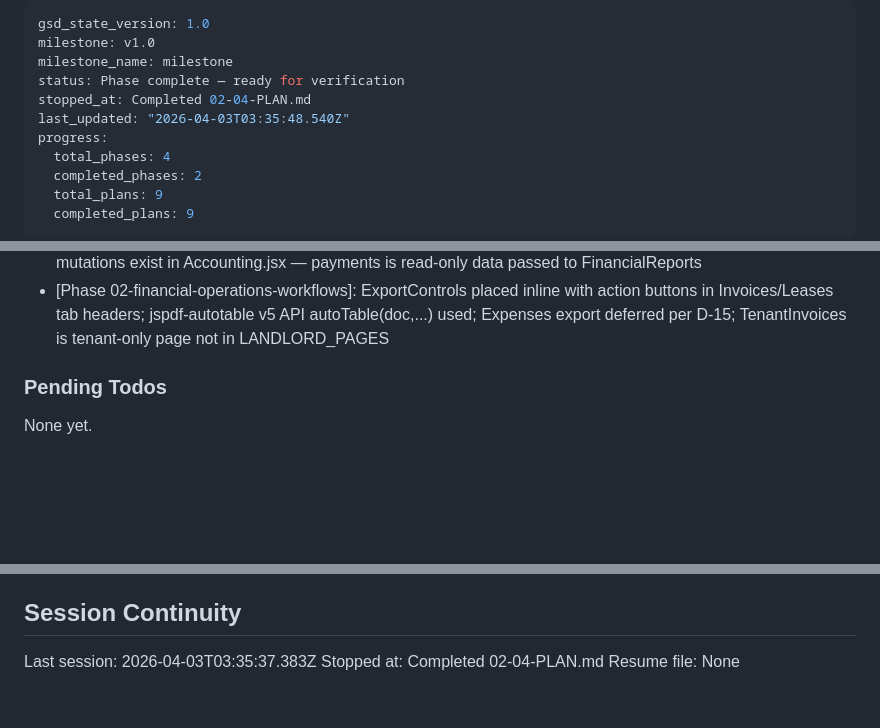
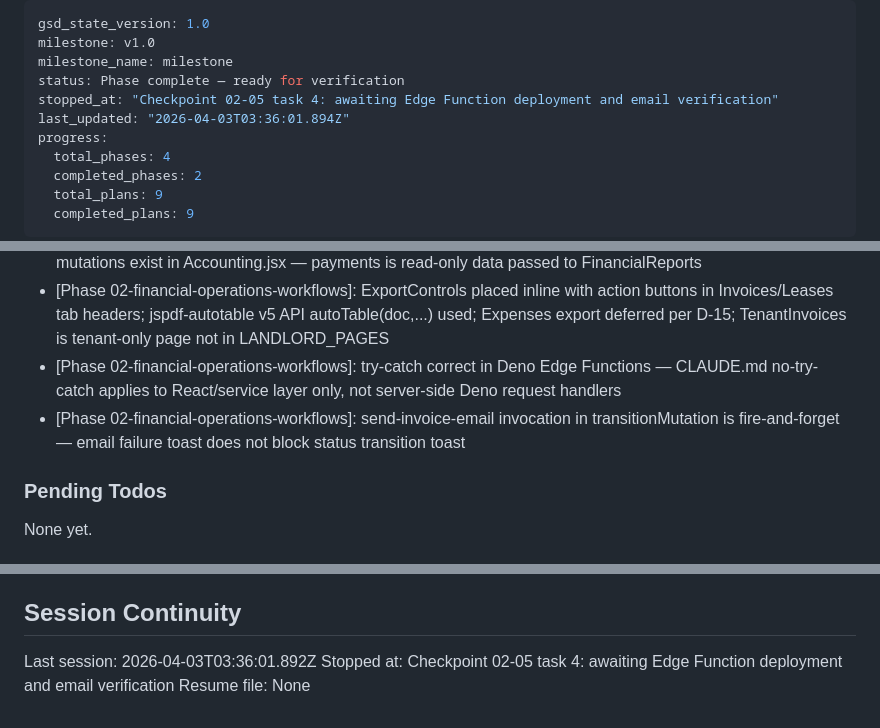
Before and after one commit to StuntmanDaver/UNIT, a Markdown page: .planning/STATE.md, 3 parts joined by grey strips. Rendered like a GitHub page; blank space fills up the shorter version.

```diff
--- a/.planning/STATE.md
+++ b/.planning/STATE.md
@@ -3,8 +3,8 @@ gsd_state_version: 1.0
 milestone: v1.0
 milestone_name: milestone
 status: Phase complete — ready for verification
-stopped_at: Completed 02-04-PLAN.md
-last_updated: "2026-04-03T03:35:48.540Z"
+stopped_at: "Checkpoint 02-05 task 4: awaiting Edge Function deployment and email verification"
+last_updated: "2026-04-03T03:36:01.894Z"
 progress:
   total_phases: 4
   completed_phases: 2
@@ -80,6 +81,8 @@ Recent decisions affecting current work:
 - [Phase 02-financial-operations-workflows]: SlaDeadlineBadge co-locates deadline countdown and escalated badge in one component for single render point in request rows
 - [Phase 02-financial-operations-workflows]: Payment entity skipped for audit writes because no payment CRUD mutations exist in Accounting.jsx — payments is read-only data passed to FinancialReports
 - [Phase 02-financial-operations-workflows]: ExportControls placed inline with action buttons in Invoices/Leases tab headers; jspdf-autotable v5 API autoTable(doc,...) used; Expenses export deferred per D-15; TenantInvoices is tenant-only page not in LANDLORD_PAGES
+- [Phase 02-financial-operations-workflows]: try-catch correct in Deno Edge Functions — CLAUDE.md no-try-catch applies to React/service layer only, not server-side Deno request handlers
+- [Phase 02-financial-operations-workflows]: send-invoice-email invocation in transitionMutation is fire-and-forget — email failure toast does not block status transition toast
 
 ### Pending Todos
 
@@ -93,6 +96,6 @@ None yet.
 
 ## Session Continuity
 
-Last session: 2026-04-03T03:35:37.383Z
-Stopped at: Completed 02-04-PLAN.md
+Last session: 2026-04-03T03:36:01.892Z
+Stopped at: Checkpoint 02-05 task 4: awaiting Edge Function deployment and email verification
 Resume file: None
```
Also changed, not shown: other parts of .planning/STATE.md (+1 -0 lines), .planning/REQUIREMENTS.md (+4 -4 lines), 1 other file.
